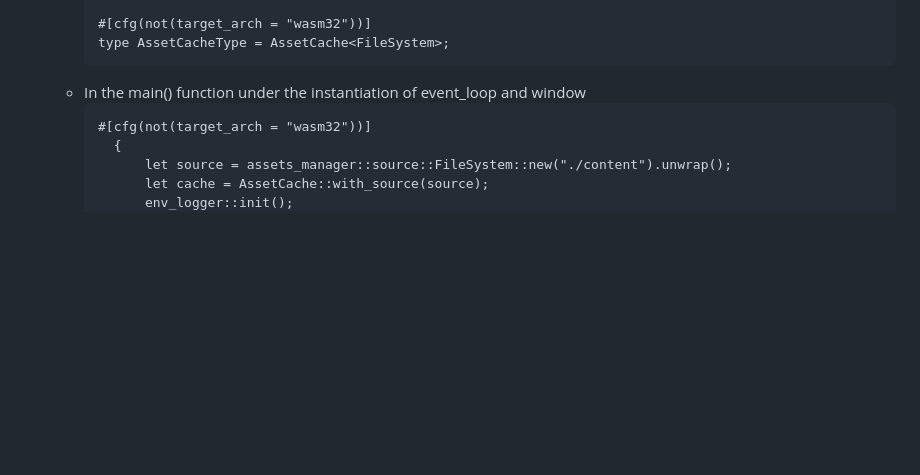
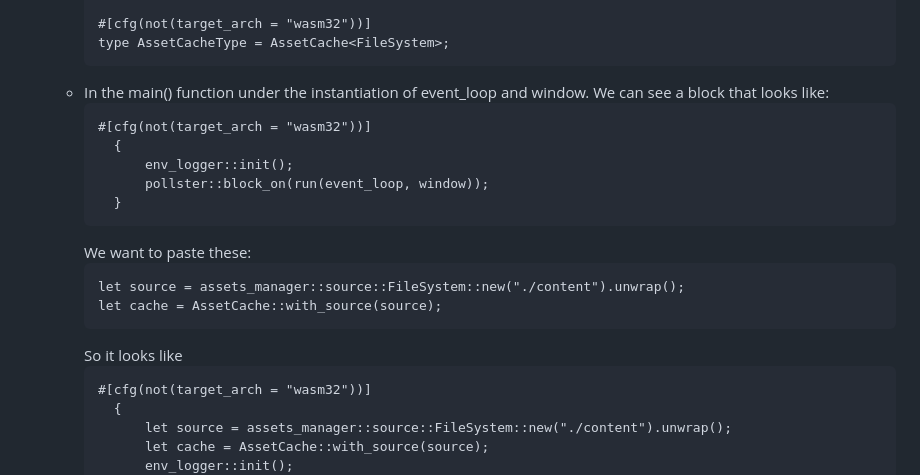
Before and after one commit to sophiaristuben/techtalk, a Markdown page: README.md, the part around the change. Drawn GitHub-style; blank space fills up the shorter version.

````diff
--- a/README.md
+++ b/README.md
@@ -126,7 +126,21 @@ members = ["run-wasm", "<game_name>"]
          #[cfg(not(target_arch = "wasm32"))]
          type AssetCacheType = AssetCache<FileSystem>;
          ```
-      - In the main() function under the instantiation of event_loop and window
+      - In the main() function under the instantiation of event_loop and window.
+           We can see a block that looks like:
+           ```
+           #[cfg(not(target_arch = "wasm32"))]
+             {
+                 env_logger::init();
+                 pollster::block_on(run(event_loop, window));
+             }
+           ```
+           We want to paste these:
+           ```
+           let source = assets_manager::source::FileSystem::new("./content").unwrap();
+           let cache = AssetCache::with_source(source);
+           ```
+           So it looks like
            ```
           #[cfg(not(target_arch = "wasm32"))]
              {
````
